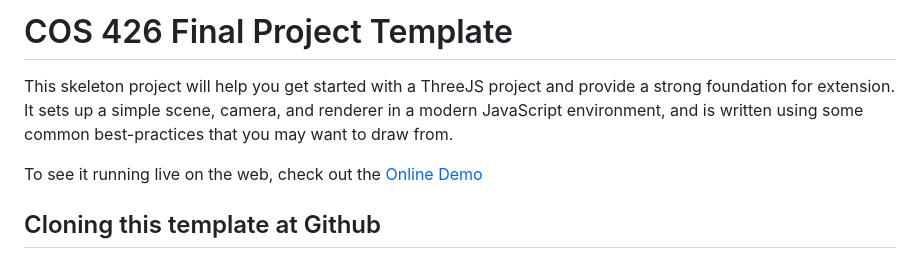
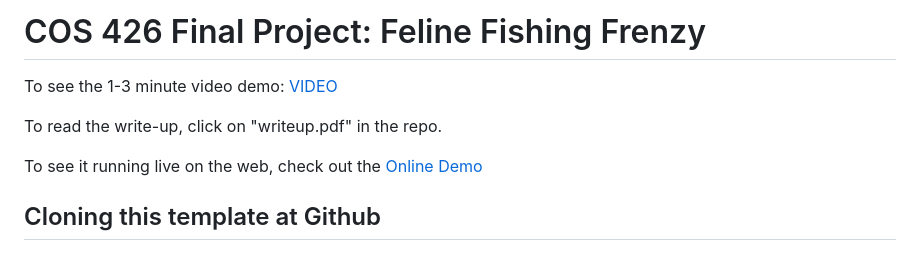
Before and after one commit to henrywertz6/COS426FinalVite, a Markdown page: README.md, the part around the change. Rendered like a GitHub page.

```diff
--- a/README.md
+++ b/README.md
@@ -1,8 +1,10 @@
-# COS 426 Final Project Template
+# COS 426 Final Project: Feline Fishing Frenzy
 
-This skeleton project will help you get started with a ThreeJS project and provide a strong foundation for extension. It sets up a simple scene, camera, and renderer in a modern JavaScript environment, and is written using some common best-practices that you may want to draw from.
+To see the 1-3 minute video demo: [VIDEO](https://drive.google.com/file/d/1SyWu3Q-8RLIxs-zrGarpZrqK_297aHGW/view)
 
-To see it running live on the web, check out the [Online Demo](https://adamfinkelstein.github.io/cos426finalproject-vite/)
+To read the write-up, click on "writeup.pdf" in the repo.
+
+To see it running live on the web, check out the [Online Demo](https://henrywertz6.github.io/cos426finalproject-vite/)
 
 ## Cloning this template at Github
 
```
